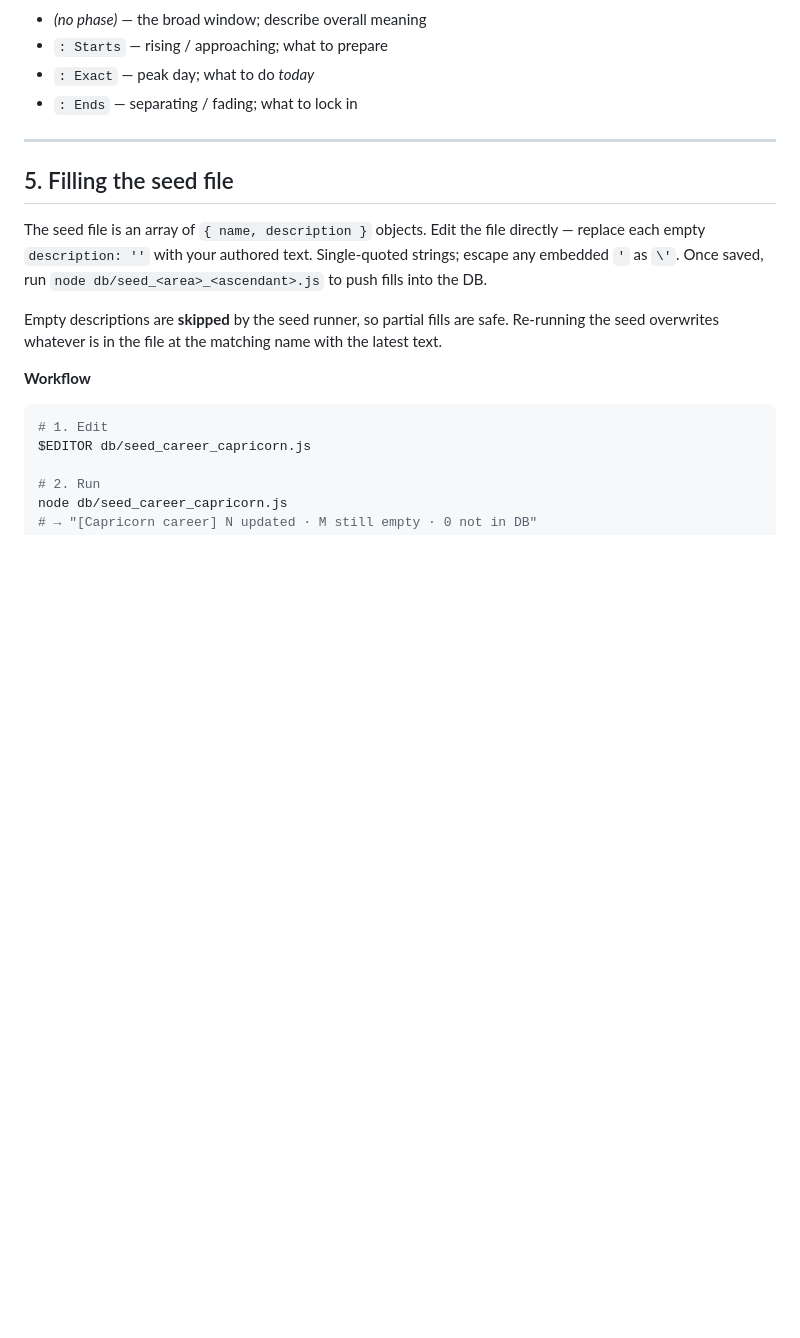
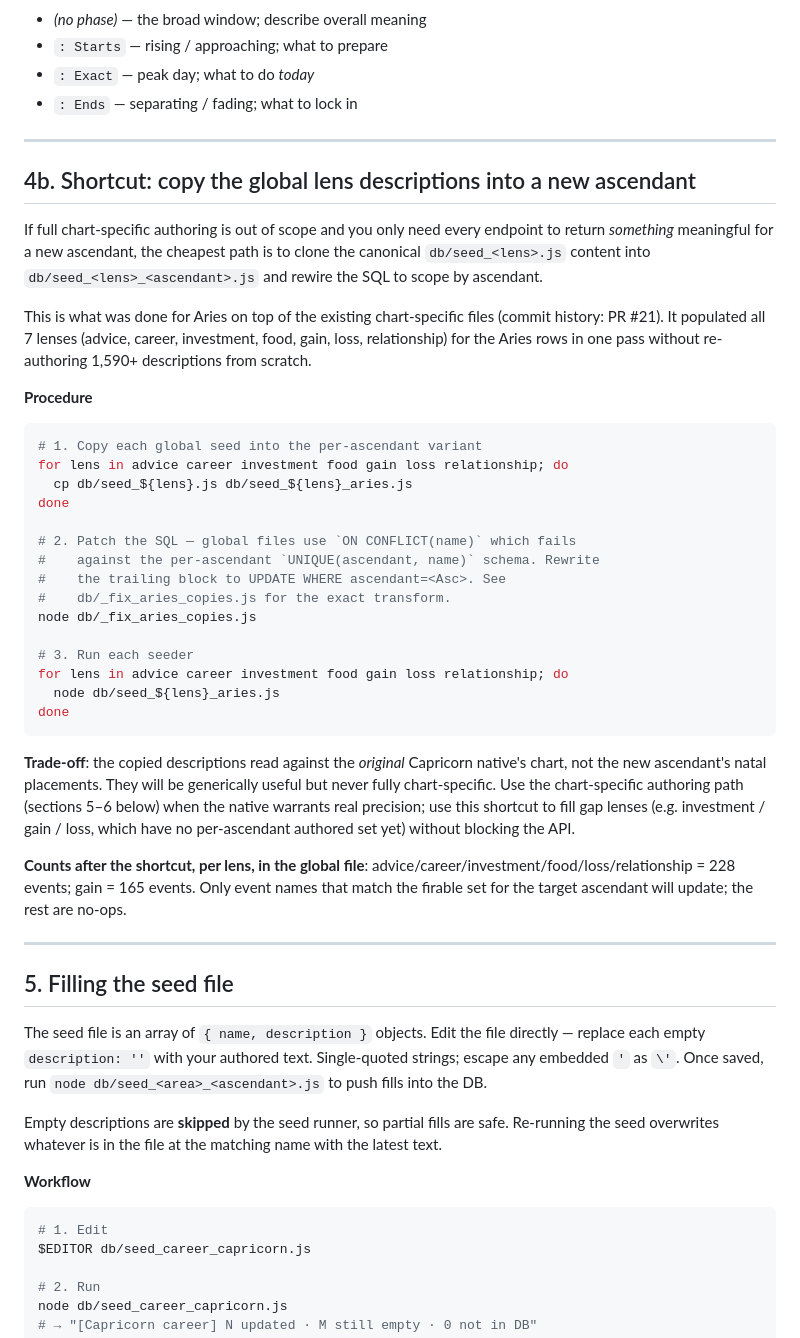
Before and after one commit to anhvule/cosmos-transit-backend, a Markdown page: SEEDING_GUIDE.md, the part around one of its changes. GitHub-like rendering; blank space fills up the shorter version.

````diff
--- a/SEEDING_GUIDE.md
+++ b/SEEDING_GUIDE.md
@@ -130,6 +157,53 @@ Each aspect has 4 phase strings:
 - `: Starts` — rising / approaching; what to prepare
 - `: Exact` — peak day; what to do *today*
 - `: Ends` — separating / fading; what to lock in
+
+---
+
+## 4b. Shortcut: copy the global lens descriptions into a new ascendant
+
+If full chart-specific authoring is out of scope and you only need every
+endpoint to return *something* meaningful for a new ascendant, the cheapest
+path is to clone the canonical `db/seed_<lens>.js` content into
+`db/seed_<lens>_<ascendant>.js` and rewire the SQL to scope by ascendant.
+
+This is what was done for Aries on top of the existing chart-specific files
+(commit history: PR #21). It populated all 7 lenses (advice, career,
+investment, food, gain, loss, relationship) for the Aries rows in one pass
+without re-authoring 1,590+ descriptions from scratch.
+
+**Procedure**
+
+```bash
+# 1. Copy each global seed into the per-ascendant variant
+for lens in advice career investment food gain loss relationship; do
+  cp db/seed_${lens}.js db/seed_${lens}_aries.js
+done
+
+# 2. Patch the SQL — global files use `ON CONFLICT(name)` which fails
+#    against the per-ascendant `UNIQUE(ascendant, name)` schema. Rewrite
+#    the trailing block to UPDATE WHERE ascendant=<Asc>. See
+#    db/_fix_aries_copies.js for the exact transform.
+node db/_fix_aries_copies.js
+
+# 3. Run each seeder
+for lens in advice career investment food gain loss relationship; do
+  node db/seed_${lens}_aries.js
+done
+```
+
+**Trade-off**: the copied descriptions read against the *original* Capricorn
+native's chart, not the new ascendant's natal placements. They will be
+generically useful but never fully chart-specific. Use the
+chart-specific authoring path (sections 5–6 below) when the native warrants
+real precision; use this shortcut to fill gap lenses (e.g. investment / gain
+/ loss, which have no per-ascendant authored set yet) without blocking
+the API.
+
+**Counts after the shortcut, per lens, in the global file**:
+advice/career/investment/food/loss/relationship = 228 events;
+gain = 165 events. Only event names that match the firable set for the
+target ascendant will update; the rest are no-ops.
 
 ---
 
````
Also changed, not shown: other parts of SEEDING_GUIDE.md (+51 -16 lines).
